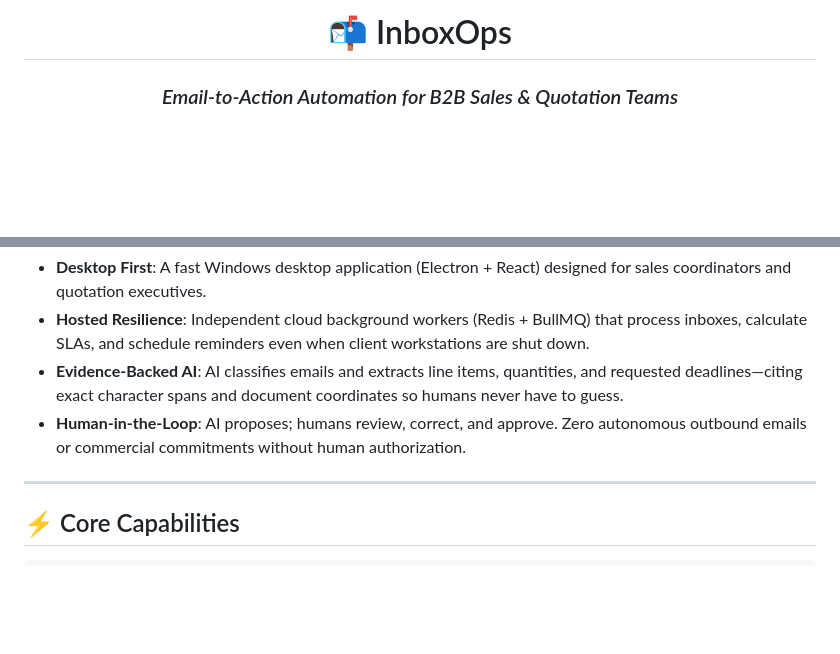
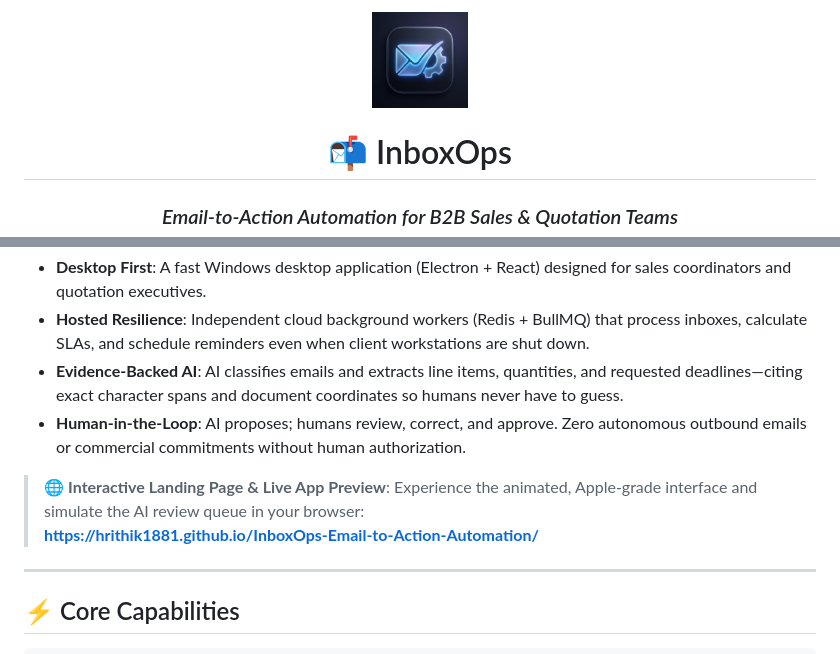
Before and after one commit to Hrithik1881/InboxOps-Email-to-Action-Automation, a Markdown page: README.md, 2 parts joined by grey strips. Drawn GitHub-style; pictures changed too: assets/icon.jpg (added); blank space fills up the shorter version.

Commit message:
feat: add animated Apple-grade landing page and GitHub Pages deployment workflow

```diff
--- a/README.md
+++ b/README.md
@@ -1,4 +1,6 @@
 <div align="center">
+
+<img src="assets/icon.jpg" alt="InboxOps App Icon" width="96" height="96" style="border-radius:22px; box-shadow:0 8px 28px rgba(0,0,0,0.5); margin-bottom:12px;" />
 
 # 📬 InboxOps
 ### *Email-to-Action Automation for B2B Sales & Quotation Teams*
@@ -35,6 +41,9 @@ Small B2B quotation and sales teams lose revenue every day when high-value custo
 - **Hosted Resilience**: Independent cloud background workers (Redis + BullMQ) that process inboxes, calculate SLAs, and schedule reminders even when client workstations are shut down.
 - **Evidence-Backed AI**: AI classifies emails and extracts line items, quantities, and requested deadlines—citing exact character spans and document coordinates so humans never have to guess.
 - **Human-in-the-Loop**: AI proposes; humans review, correct, and approve. Zero autonomous outbound emails or commercial commitments without human authorization.
+
+> 🌐 **Interactive Landing Page & Live App Preview**: Experience the animated, Apple-grade interface and simulate the AI review queue in your browser:
+> **[https://hrithik1881.github.io/InboxOps-Email-to-Action-Automation/](https://hrithik1881.github.io/InboxOps-Email-to-Action-Automation/)**
 
 ---
 
```
Also changed, not shown: other parts of README.md (+4 -0 lines), 3 other files.
